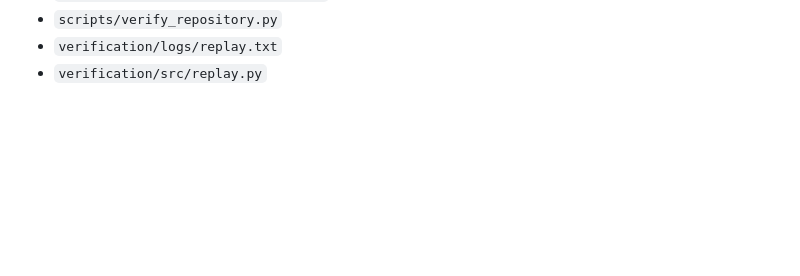
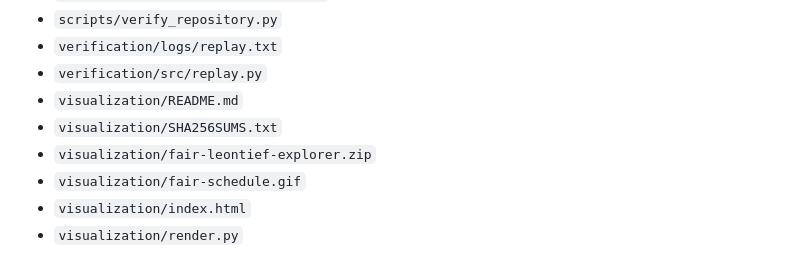
Before and after one commit to DannyExperiments/fair-leontief-donation-dynamics, a Markdown page: MANIFEST.md, the part around the change. Drawn GitHub-style; blank space fills up the shorter version.

```diff
--- a/MANIFEST.md
+++ b/MANIFEST.md
@@ -31,3 +31,9 @@ These files form the release inventory. `SHA256SUMS.txt` records their digests a
 - `scripts/verify_repository.py`
 - `verification/logs/replay.txt`
 - `verification/src/replay.py`
+- `visualization/README.md`
+- `visualization/SHA256SUMS.txt`
+- `visualization/fair-leontief-explorer.zip`
+- `visualization/fair-schedule.gif`
+- `visualization/index.html`
+- `visualization/render.py`
```
Also changed, not shown: README.md (+17 -1 lines), visualization/README.md (added, +38 -0 lines), visualization/fair-schedule.gif (added), 5 other files.
